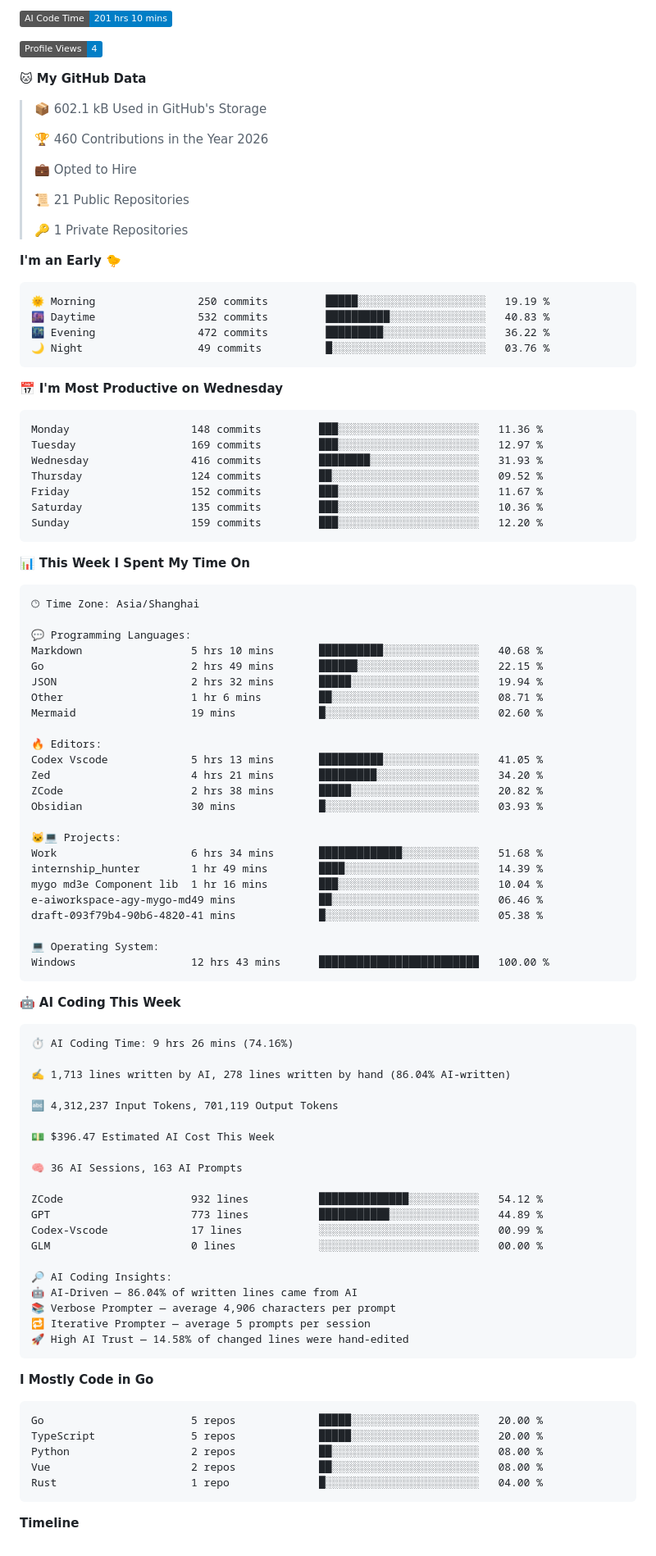
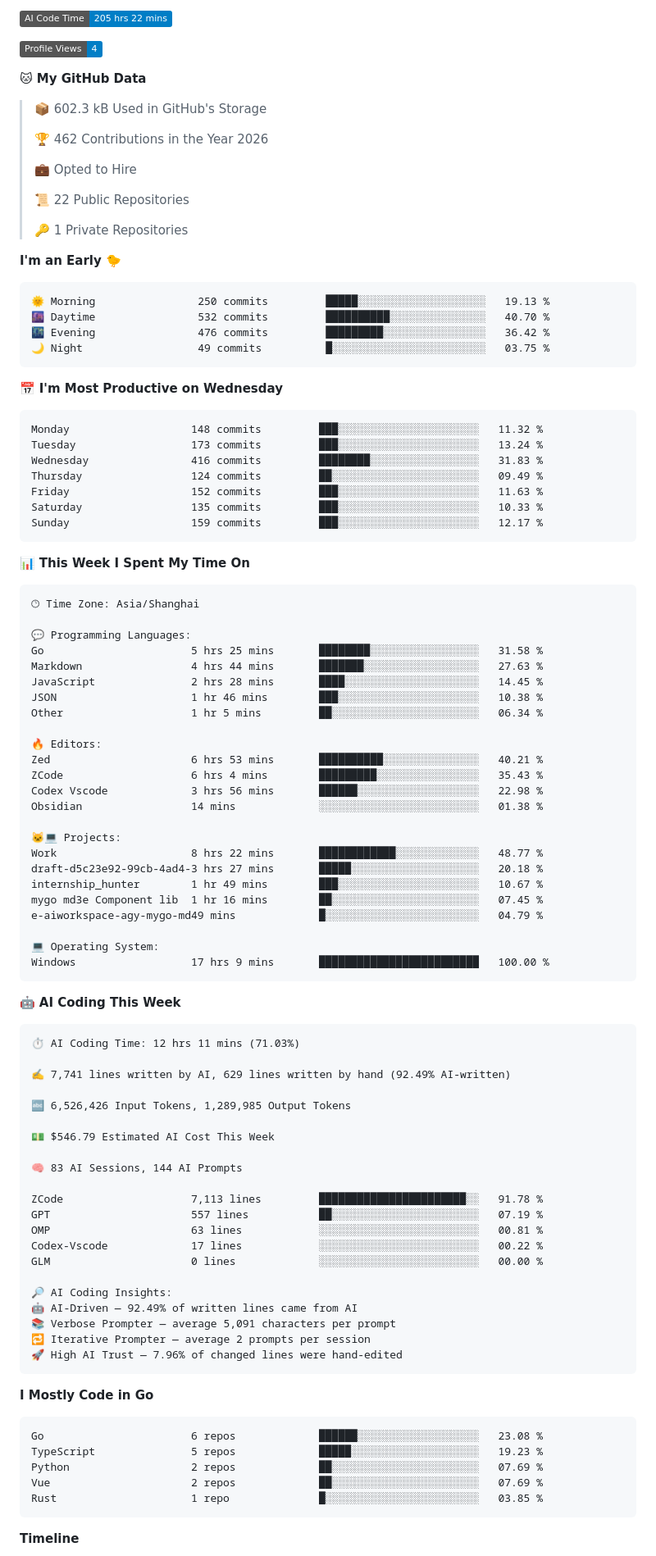
Before and after one commit to imicola/imicola, a Markdown page: README.md, the part around one of its changes. Shown at 82% size. Drawn GitHub-style; folded sections open; badges without logos.

Commit message:
Updated with Dev Metrics

````diff
--- a/README.md
+++ b/README.md
@@ -69,38 +69,38 @@
 
-![AI Code Time](http://img.shields.io/badge/AI%20Code%20Time-201%20hrs%2010%20mins-blue?style=flat)
+![AI Code Time](http://img.shields.io/badge/AI%20Code%20Time-205%20hrs%2022%20mins-blue?style=flat)
 
 ![Profile Views](http://img.shields.io/badge/Profile%20Views-4-blue?style=flat)
 
 **🐱 My GitHub Data**
 
-> 📦 602.1 kB Used in GitHub's Storage
+> 📦 602.3 kB Used in GitHub's Storage
  >
-> 🏆 460 Contributions in the Year 2026
+> 🏆 462 Contributions in the Year 2026
  >
 > 💼 Opted to Hire
  >
-> 📜 21 Public Repositories
+> 📜 22 Public Repositories
  >
 > 🔑 1 Private Repositories
  >
 **I'm an Early 🐤**
 
 ```text
-🌞 Morning                250 commits         █████░░░░░░░░░░░░░░░░░░░░   19.19 %
-🌆 Daytime                532 commits         ██████████░░░░░░░░░░░░░░░   40.83 %
-🌃 Evening                472 commits         █████████░░░░░░░░░░░░░░░░   36.22 %
-🌙 Night                  49 commits          █░░░░░░░░░░░░░░░░░░░░░░░░   03.76 %
+🌞 Morning                250 commits         █████░░░░░░░░░░░░░░░░░░░░   19.13 %
+🌆 Daytime                532 commits         ██████████░░░░░░░░░░░░░░░   40.70 %
+🌃 Evening                476 commits         █████████░░░░░░░░░░░░░░░░   36.42 %
+🌙 Night                  49 commits          █░░░░░░░░░░░░░░░░░░░░░░░░   03.75 %
 ```
 📅 **I'm Most Productive on Wednesday**
 
 ```text
-Monday                   148 commits         ███░░░░░░░░░░░░░░░░░░░░░░   11.36 %
-Tuesday                  169 commits         ███░░░░░░░░░░░░░░░░░░░░░░   12.97 %
-Wednesday                416 commits         ████████░░░░░░░░░░░░░░░░░   31.93 %
-Thursday                 124 commits         ██░░░░░░░░░░░░░░░░░░░░░░░   09.52 %
-Friday                   152 commits         ███░░░░░░░░░░░░░░░░░░░░░░   11.67 %
-Saturday                 135 commits         ███░░░░░░░░░░░░░░░░░░░░░░   10.36 %
-Sunday                   159 commits         ███░░░░░░░░░░░░░░░░░░░░░░   12.20 %
+Monday                   148 commits         ███░░░░░░░░░░░░░░░░░░░░░░   11.32 %
+Tuesday                  173 commits         ███░░░░░░░░░░░░░░░░░░░░░░   13.24 %
+Wednesday                416 commits         ████████░░░░░░░░░░░░░░░░░   31.83 %
+Thursday                 124 commits         ██░░░░░░░░░░░░░░░░░░░░░░░   09.49 %
+Friday                   152 commits         ███░░░░░░░░░░░░░░░░░░░░░░   11.63 %
+Saturday                 135 commits         ███░░░░░░░░░░░░░░░░░░░░░░   10.33 %
+Sunday                   159 commits         ███░░░░░░░░░░░░░░░░░░░░░░   12.17 %
 ```
 
 
@@ -110,62 +110,63 @@ Sunday                   159 commits         ███░░░░░░░░
 🕑︎ Time Zone: Asia/Shanghai
 
 💬 Programming Languages:
-Markdown                 5 hrs 10 mins       ██████████░░░░░░░░░░░░░░░   40.68 %
-Go                       2 hrs 49 mins       ██████░░░░░░░░░░░░░░░░░░░   22.15 %
-JSON                     2 hrs 32 mins       █████░░░░░░░░░░░░░░░░░░░░   19.94 %
-Other                    1 hr 6 mins         ██░░░░░░░░░░░░░░░░░░░░░░░   08.71 %
-Mermaid                  19 mins             █░░░░░░░░░░░░░░░░░░░░░░░░   02.60 %
+Go                       5 hrs 25 mins       ████████░░░░░░░░░░░░░░░░░   31.58 %
+Markdown                 4 hrs 44 mins       ███████░░░░░░░░░░░░░░░░░░   27.63 %
+JavaScript               2 hrs 28 mins       ████░░░░░░░░░░░░░░░░░░░░░   14.45 %
+JSON                     1 hr 46 mins        ███░░░░░░░░░░░░░░░░░░░░░░   10.38 %
+Other                    1 hr 5 mins         ██░░░░░░░░░░░░░░░░░░░░░░░   06.34 %
 
 🔥 Editors:
-Codex Vscode             5 hrs 13 mins       ██████████░░░░░░░░░░░░░░░   41.05 %
-Zed                      4 hrs 21 mins       █████████░░░░░░░░░░░░░░░░   34.20 %
-ZCode                    2 hrs 38 mins       █████░░░░░░░░░░░░░░░░░░░░   20.82 %
-Obsidian                 30 mins             █░░░░░░░░░░░░░░░░░░░░░░░░   03.93 %
+Zed                      6 hrs 53 mins       ██████████░░░░░░░░░░░░░░░   40.21 %
+ZCode                    6 hrs 4 mins        █████████░░░░░░░░░░░░░░░░   35.43 %
+Codex Vscode             3 hrs 56 mins       ██████░░░░░░░░░░░░░░░░░░░   22.98 %
+Obsidian                 14 mins             ░░░░░░░░░░░░░░░░░░░░░░░░░   01.38 %
 
 🐱‍💻 Projects:
-Work                     6 hrs 34 mins       █████████████░░░░░░░░░░░░   51.68 %
-internship_hunter        1 hr 49 mins        ████░░░░░░░░░░░░░░░░░░░░░   14.39 %
-mygo md3e Component lib  1 hr 16 mins        ███░░░░░░░░░░░░░░░░░░░░░░   10.04 %
-e-aiworkspace-agy-mygo-md49 mins             ██░░░░░░░░░░░░░░░░░░░░░░░   06.46 %
-draft-093f79b4-90b6-4820-41 mins             █░░░░░░░░░░░░░░░░░░░░░░░░   05.38 %
+Work                     8 hrs 22 mins       ████████████░░░░░░░░░░░░░   48.77 %
+draft-d5c23e92-99cb-4ad4-3 hrs 27 mins       █████░░░░░░░░░░░░░░░░░░░░   20.18 %
+internship_hunter        1 hr 49 mins        ███░░░░░░░░░░░░░░░░░░░░░░   10.67 %
+mygo md3e Component lib  1 hr 16 mins        ██░░░░░░░░░░░░░░░░░░░░░░░   07.45 %
+e-aiworkspace-agy-mygo-md49 mins             █░░░░░░░░░░░░░░░░░░░░░░░░   04.79 %
 
 💻 Operating System:
-Windows                  12 hrs 43 mins      █████████████████████████   100.00 %
+Windows                  17 hrs 9 mins       █████████████████████████   100.00 %
 ```
 
 🤖 **AI Coding This Week**
 
 ```text
-⏱ AI Coding Time: 9 hrs 26 mins (74.16%)
+⏱ AI Coding Time: 12 hrs 11 mins (71.03%)
 
-✍️ 1,713 lines written by AI, 278 lines written by hand (86.04% AI-written)
+✍️ 7,741 lines written by AI, 629 lines written by hand (92.49% AI-written)
 
-🔤 4,312,237 Input Tokens, 701,119 Output Tokens
+🔤 6,526,426 Input Tokens, 1,289,985 Output Tokens
 
-💵 $396.47 Estimated AI Cost This Week
+💵 $546.79 Estimated AI Cost This Week
 
-🧠 36 AI Sessions, 163 AI Prompts
+🧠 83 AI Sessions, 144 AI Prompts
 
-ZCode                    932 lines           ██████████████░░░░░░░░░░░   54.12 %
-GPT                      773 lines           ███████████░░░░░░░░░░░░░░   44.89 %
-Codex-Vscode             17 lines            ░░░░░░░░░░░░░░░░░░░░░░░░░   00.99 %
+ZCode                    7,113 lines         ███████████████████████░░   91.78 %
+GPT                      557 lines           ██░░░░░░░░░░░░░░░░░░░░░░░   07.19 %
+OMP                      63 lines            ░░░░░░░░░░░░░░░░░░░░░░░░░   00.81 %
+Codex-Vscode             17 lines            ░░░░░░░░░░░░░░░░░░░░░░░░░   00.22 %
 GLM                      0 lines             ░░░░░░░░░░░░░░░░░░░░░░░░░   00.00 %
 
 🔎 AI Coding Insights:
-🤖 AI-Driven — 86.04% of written lines came from AI
-📚 Verbose Prompter — average 4,906 characters per prompt
-🔁 Iterative Prompter — average 5 prompts per session
-🚀 High AI Trust — 14.58% of changed lines were hand-edited
+🤖 AI-Driven — 92.49% of written lines came from AI
+📚 Verbose Prompter — average 5,091 characters per prompt
+🔁 Iterative Prompter — average 2 prompts per session
+🚀 High AI Trust — 7.96% of changed lines were hand-edited
 ```
 
 **I Mostly Code in Go**
 
 ```text
-Go                       5 repos             █████░░░░░░░░░░░░░░░░░░░░   20.00 %
-TypeScript               5 repos             █████░░░░░░░░░░░░░░░░░░░░   20.00 %
-Python                   2 repos             ██░░░░░░░░░░░░░░░░░░░░░░░   08.00 %
-Vue                      2 repos             ██░░░░░░░░░░░░░░░░░░░░░░░   08.00 %
-Rust                     1 repo              █░░░░░░░░░░░░░░░░░░░░░░░░   04.00 %
+Go                       6 repos             ██████░░░░░░░░░░░░░░░░░░░   23.08 %
+TypeScript               5 repos             █████░░░░░░░░░░░░░░░░░░░░   19.23 %
+Python                   2 repos             ██░░░░░░░░░░░░░░░░░░░░░░░   07.69 %
+Vue                      2 repos             ██░░░░░░░░░░░░░░░░░░░░░░░   07.69 %
+Rust                     1 repo              █░░░░░░░░░░░░░░░░░░░░░░░░   03.85 %
 ```
 
 
````
Also changed, not shown: other parts of README.md (+2 -2 lines), assets/bar_graph.png.
